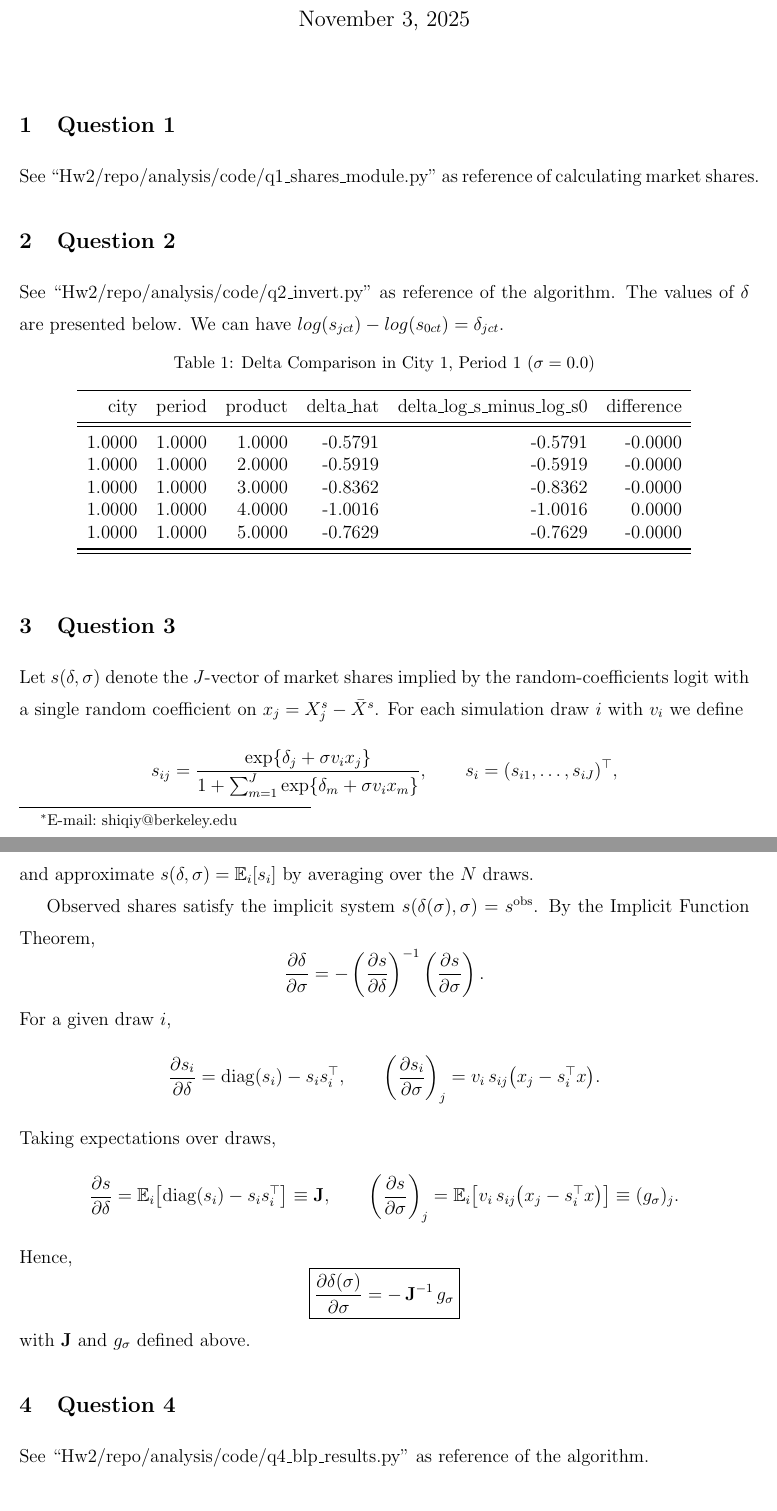
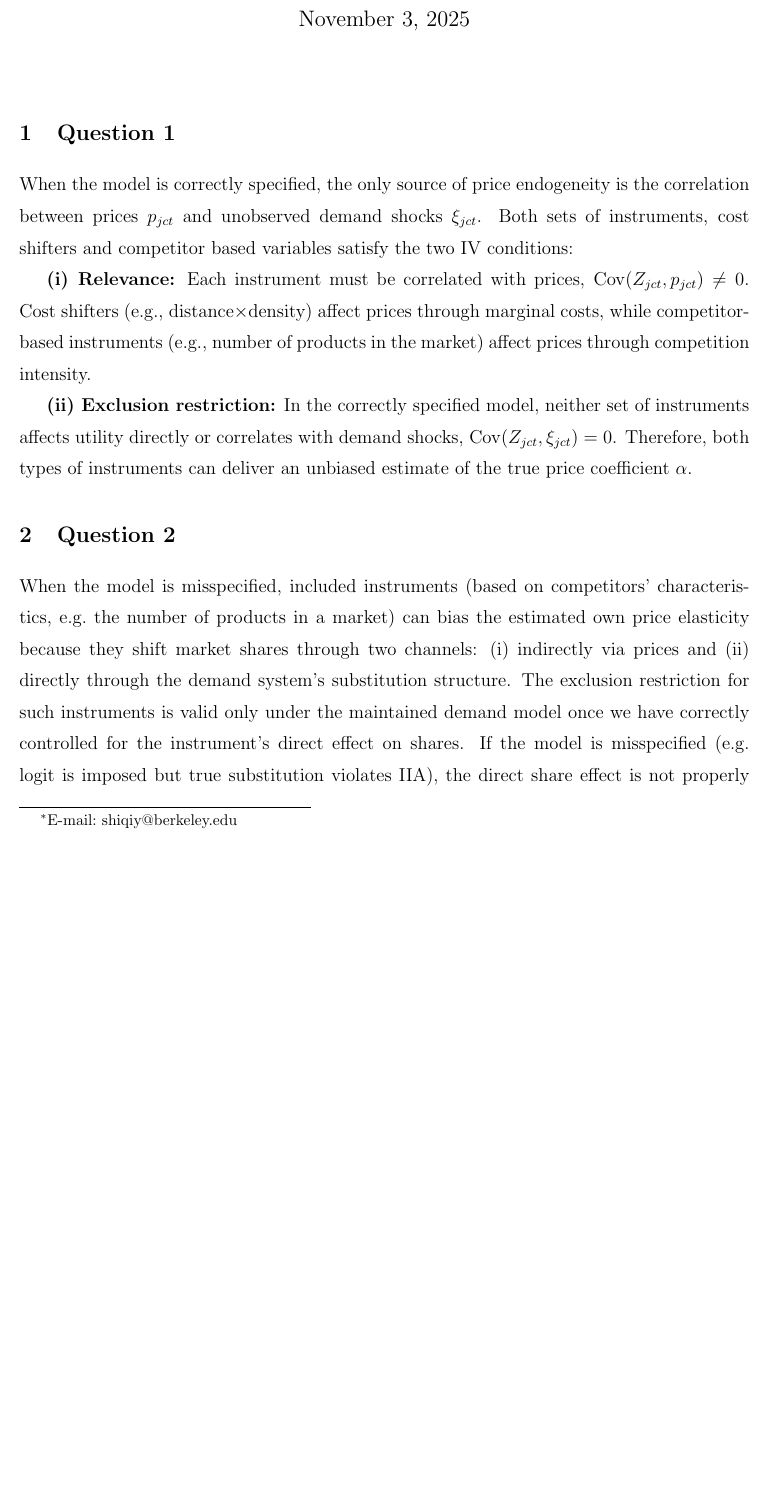
Before and after one commit to ShiqiYang2022/ECON220A, a LaTeX problem sheet (Hw3/repo/paper_slides/code/paper.tex): two parts of pages 1 and 2 of 8 before the commit and part of page 1 of 2 after it, the two joined at a grey line, cut so that both start at the same text, the shorter picture padded with empty space. Compiled offline with pdfLaTeX.

Commit message:
Updates from Overleaf

```diff
--- a/Hw3/repo/paper_slides/code/paper.tex
+++ b/Hw3/repo/paper_slides/code/paper.tex
@@ -50,7 +50,7 @@
 \makeatother
 
 \begin{document}
-\title{\noindent \textbf{Econ 220A Homework 1}}
+\title{\noindent \textbf{Econ 220A Homework 3}}
 \author{\noindent Shiqi Yang,\textbf{ }\textit{UC Berkeley}\textbf{}\thanks{E-mail:\ shiqiy@berkeley.edu
 }\textbf{}\\
 }
@@ -61,9 +61,35 @@
 
 \section{Question 1}
 
-See ``Hw2/repo/analysis/code/q1\_shares\_module.py" as reference of calculating market shares.
+When the model is correctly specified, the only source of price endogeneity is
+the correlation between prices $p_{jct}$ and unobserved demand shocks $\xi_{jct}$.
+Both sets of instruments, cost shifters and competitor based variables satisfy the two IV conditions:
+
+\textbf{(i) Relevance:}
+Each instrument must be correlated with prices,
+$\operatorname{Cov}(Z_{jct},p_{jct})\neq 0$.
+Cost shifters (e.g., distance$\times$density) affect prices through marginal costs,
+while competitor-based instruments (e.g., number of products in the market)
+affect prices through competition intensity.
+
+\textbf{(ii) Exclusion restriction:}
+In the correctly specified model, neither set of instruments affects
+utility directly or correlates with demand shocks,
+$\operatorname{Cov}(Z_{jct},\xi_{jct})=0$.
+Therefore, both types of instruments can deliver an unbiased estimate of
+the true price coefficient $\alpha$.
 
 \section{Question 2}
 
+When the model is misspecified, included instruments (based on competitors'
+characteristics, e.g.\ the number of products in a market) can bias the
+estimated own price elasticity because they shift market shares through two
+channels: (i) indirectly via prices and (ii) directly through the demand
+system's substitution structure.  The exclusion restriction for such
+instruments is valid only under the maintained demand model once we have
+correctly controlled for the instrument's direct effect on shares.  If
+the model is misspecified (e.g.\ logit is imposed but true substitution
+violates IIA), the direct share effect is not properly absorbed, so the
+instrument is correlated with the structural error and IV estimates of
+$\alpha$ are biased.
 
-See ``Hw2/repo/analysis/code/q2\_invert.py" as reference of the algorithm. The values of $\delta$ are presented below. We can have $log(s_{jct}) - log(s_{0ct}) = \delta_{jct}$.
@@ -70,2 +101 @@ See ``Hw2/repo/analysis/code/q2\_invert.py" as reference of the algorithm. The v
 
-\input{Hw2/repo/analysis/tables/q2_delta_city1_period1_sigma0p0}
@@ -75,8 +112 @@ See ``Hw2/repo/analysis/code/q2\_invert.py" as reference of the algorithm. The v
 
-Let $s(\delta,\sigma)$ denote the $J$-vector of market shares implied by the random-coefficients logit with a single random coefficient on $x_j=X_j^s-\bar X^s$. For each simulation draw $i$ with $v_i$ we define
-\[
-s_{ij}=\frac{\exp\{\delta_j+\sigma v_i x_j\}}{1+\sum_{m=1}^J \exp\{\delta_m+\sigma v_i x_m\}},
-\qquad
-s_i=(s_{i1},\ldots,s_{iJ})^\top,
-\]
-and approximate $s(\delta,\sigma)=\mathbb{E}_i[s_i]$ by averaging over the $N$ draws.
@@ -83,36 +117 @@ and approximate $s(\delta,\sigma)=\mathbb{E}_i[s_i]$ by averaging over the $N$ d
 
-Observed shares satisfy the implicit system $s(\delta(\sigma),\sigma)=s^{\text{obs}}$. By the Implicit Function Theorem,
-\[
-\frac{\partial \delta}{\partial \sigma}
-= -\left(\frac{\partial s}{\partial \delta}\right)^{-1}
-\left(\frac{\partial s}{\partial \sigma}\right).
-\]
-For a given draw $i$,
-\[
-\frac{\partial s_i}{\partial \delta}
-=\operatorname{diag}(s_i)-s_i s_i^{\top},
-\qquad
-\left(\frac{\partial s_i}{\partial \sigma}\right)_j
-= v_i\, s_{ij}\big(x_j - s_i^{\top}x\big).
-\]
-Taking expectations over draws,
-\[
-\frac{\partial s}{\partial \delta}
-=\mathbb{E}_i\!\left[\operatorname{diag}(s_i)-s_i s_i^{\top}\right] \equiv \mathbf{J},
-\qquad
-\left(\frac{\partial s}{\partial \sigma}\right)_j
-=\mathbb{E}_i\!\left[v_i\, s_{ij}\big(x_j - s_i^{\top}x\big)\right] \equiv (g_\sigma)_j.
-\]
-Hence,
-\[
-\boxed{
-\frac{\partial \delta(\sigma)}{\partial \sigma}
-= -\,\mathbf{J}^{-1}\,g_\sigma
-}
-\]
-with $\mathbf{J}$ and $g_\sigma$ defined above.
-
-
-\section{Question 4}
-
-See  ``Hw2/repo/analysis/code/q4\_blp\_results.py" as reference of the algorithm.
```
Also changed, not shown: Hw3/repo/paper_slides/code/paper.tex (139 more changed lines).
